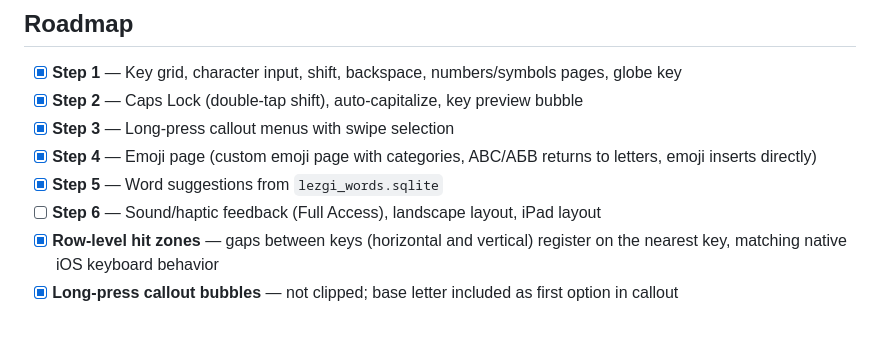
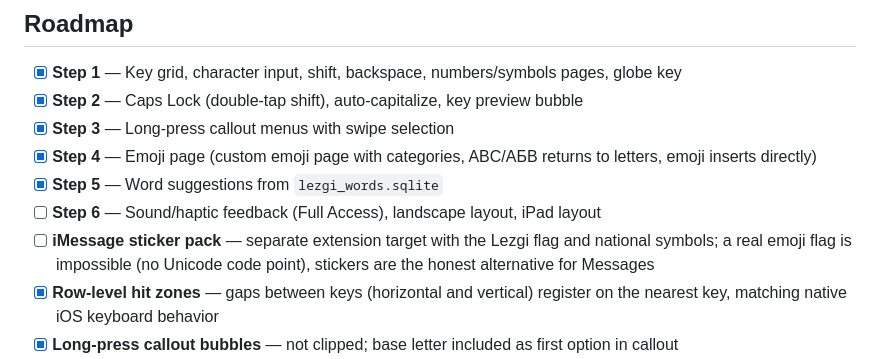
Before and after one commit to LekiTech/lezgikeyboard, a Markdown page: README.md, the part around the change. Rendered like a GitHub page; blank space fills up the shorter version.

Commit message:
Add iMessage sticker pack to roadmap

```diff
--- a/README.md
+++ b/README.md
@@ -50,6 +50,7 @@ The palochka (vertical bar) is inserted as Cyrillic Palochka **ӏ** (U+04CF); th
 - [x] **Step 4** — Emoji page (custom emoji page with categories, ABC/АБВ returns to letters, emoji inserts directly)
 - [x] **Step 5** — Word suggestions from `lezgi_words.sqlite`
 - [ ] **Step 6** — Sound/haptic feedback (Full Access), landscape layout, iPad layout
+- [ ] **iMessage sticker pack** — separate extension target with the Lezgi flag and national symbols; a real emoji flag is impossible (no Unicode code point), stickers are the honest alternative for Messages
 - [x] **Row-level hit zones** — gaps between keys (horizontal and vertical) register on the nearest key, matching native iOS keyboard behavior
 - [x] **Long-press callout bubbles** — not clipped; base letter included as first option in callout
 - [x] **Auto-capitalization after period** — typing `.` on numbers/symbols page returns to letters layout with shift enabled for the next letter; respects Caps Lock
```
